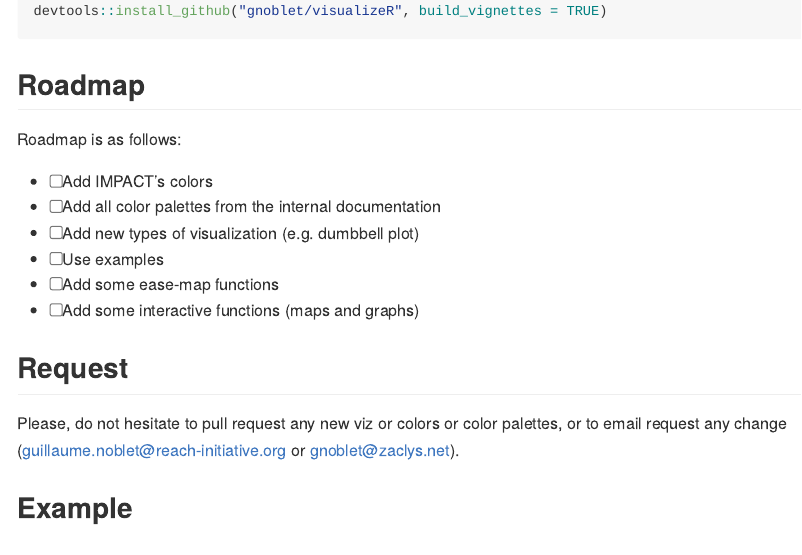
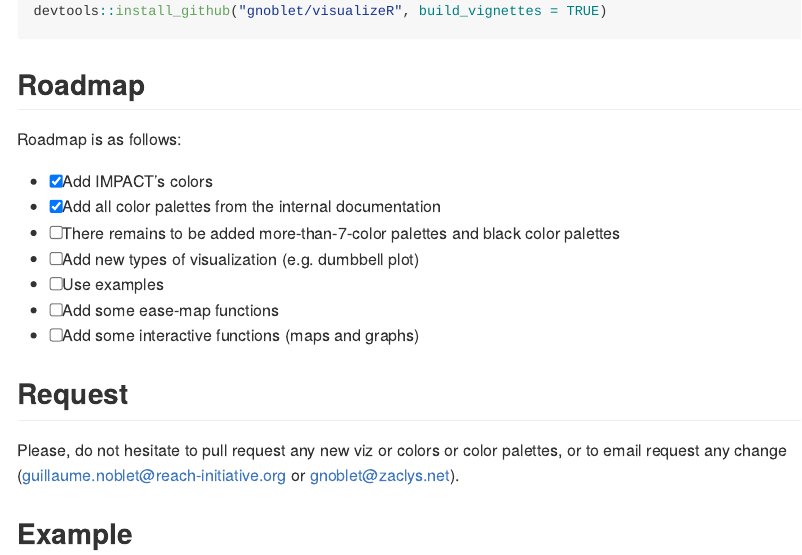
Before and after one commit to gnoblet/visualizeR, an R Markdown document (README.Rmd): the page in a window 1100 px wide, from 360 px down. The pictures show the output file README.md that the author committed with the source, drawn offline in the style of GitHub.

Commit message:
Update README

```diff
--- a/README.Rmd
+++ b/README.Rmd
@@ -37,8 +37,9 @@ devtools::install_github("gnoblet/visualizeR", build_vignettes = TRUE)
 
 Roadmap is as follows:
 
-- [ ] Add IMPACT's colors
-- [ ] Add all color palettes from the internal documentation
+- [X] Add IMPACT's colors
+- [X] Add all color palettes from the internal documentation
+- [ ] There remains to be added more-than-7-color palettes and black color palettes
 - [ ] Add new types of visualization (e.g. dumbbell plot)
 - [ ] Use examples
 - [ ] Add some ease-map functions
```
Also changed, not shown: README.md.
